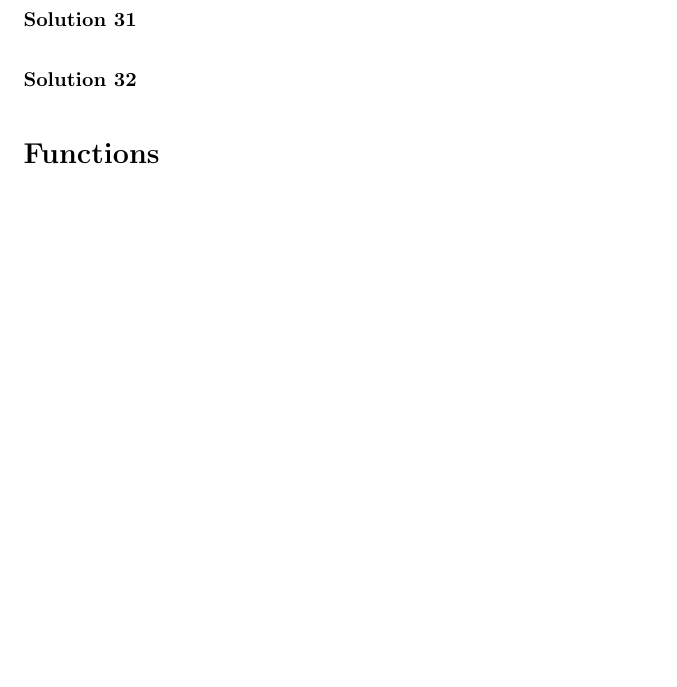
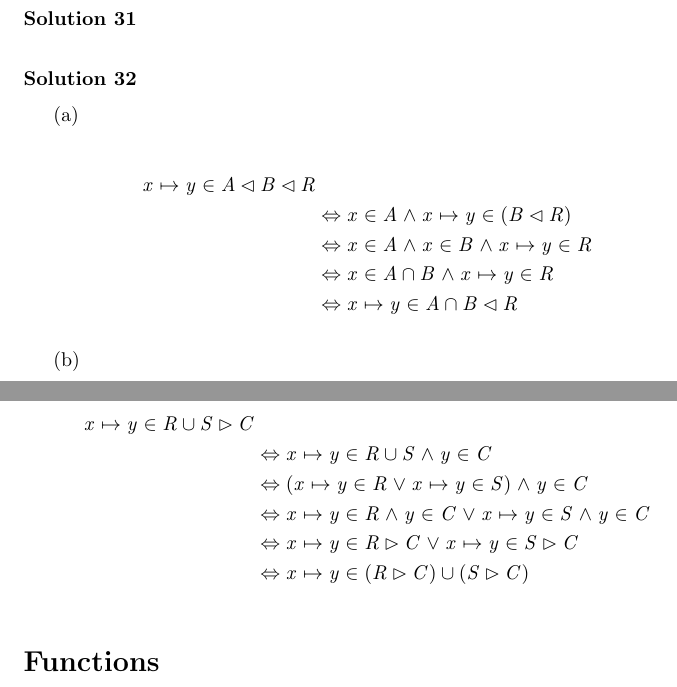
Before and after one commit to jmf-pobox/txt2tex, a LaTeX problem sheet (examples/solutions.tex): part of page 9 of 10 before the commit and two parts of pages 9 and 10 of 11 after it, the two joined at a grey line, cut so that both start at the same text, the shorter picture padded with empty space. Compiled offline with pdfLaTeX.

Commit message:
Add Solution 32 (relational operators) to solutions.txt
- Part (a): Domain restriction composition and intersection
- Part (b): Range restriction with union
- Demonstrates maplet (|->), domain restriction (<|), range restriction (|>)
- Uses set operations (intersect, union) with relational operators

```diff
--- a/examples/solutions.tex
+++ b/examples/solutions.tex
@@ -687,3 +687,19 @@ x \in a \cup a \\
 
 \medskip
 
+(a)
+\par
+\vspace{11pt}
+\vspace{-10pt}
+\begin{align*}
+x \mapsto y \in A \dres B \dres R \\
+&\Leftrightarrow x \in A \land x \mapsto y \in (B \dres R) \\
+&\Leftrightarrow x \in A \land x \in B \land x \mapsto y \in R \\
+&\Leftrightarrow x \in A \cap B \land x \mapsto y \in R \\
+&\Leftrightarrow x \mapsto y \in A \cap B \dres R
+\end{align*}
+
+\medskip
+
+(b)
+\par
@@ -690,3 +709,13 @@ x \in a \cup a \\
+x \mapsto y \in R \cup S \rres C \\
+&\Leftrightarrow x \mapsto y \in R \cup S \land y \in C \\
+&\Leftrightarrow (x \mapsto y \in R \lor x \mapsto y \in S) \land y \in C \\
+&\Leftrightarrow x \mapsto y \in R \land y \in C \lor x \mapsto y \in S \land y \in C \\
+&\Leftrightarrow x \mapsto y \in R \rres C \lor x \mapsto y \in S \rres C \\
+&\Leftrightarrow x \mapsto y \in (R \rres C) \cup (S \rres C)
+\end{align*}
+
+\medskip
+
 \section*{Functions}
 
 \bigskip
```
Also changed, not shown: examples/solutions.txt (+19 -0 lines), examples/solutions.pdf, examples/solutions.tex (3 more changed lines).
